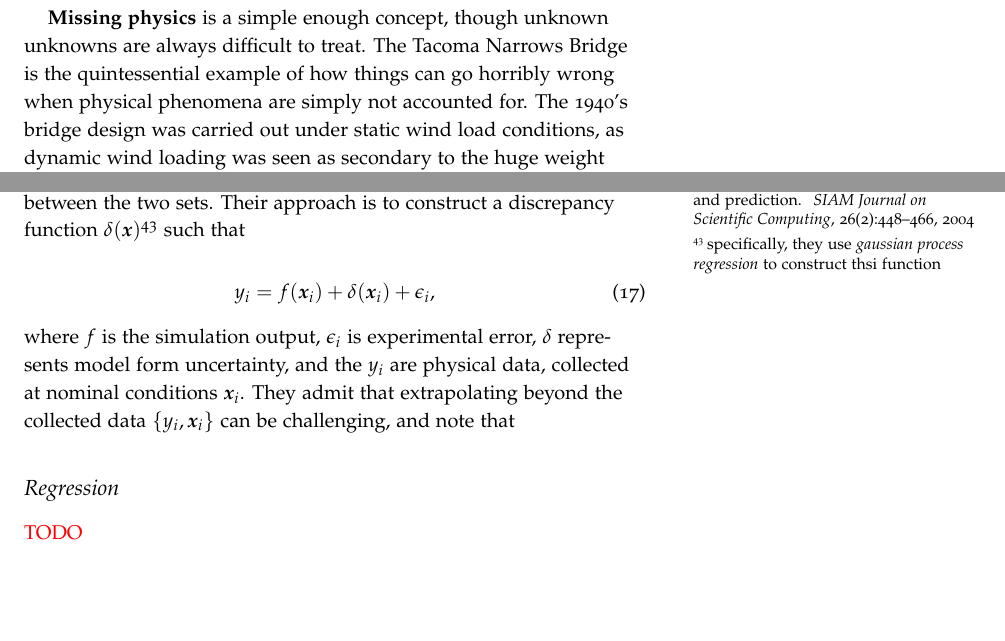
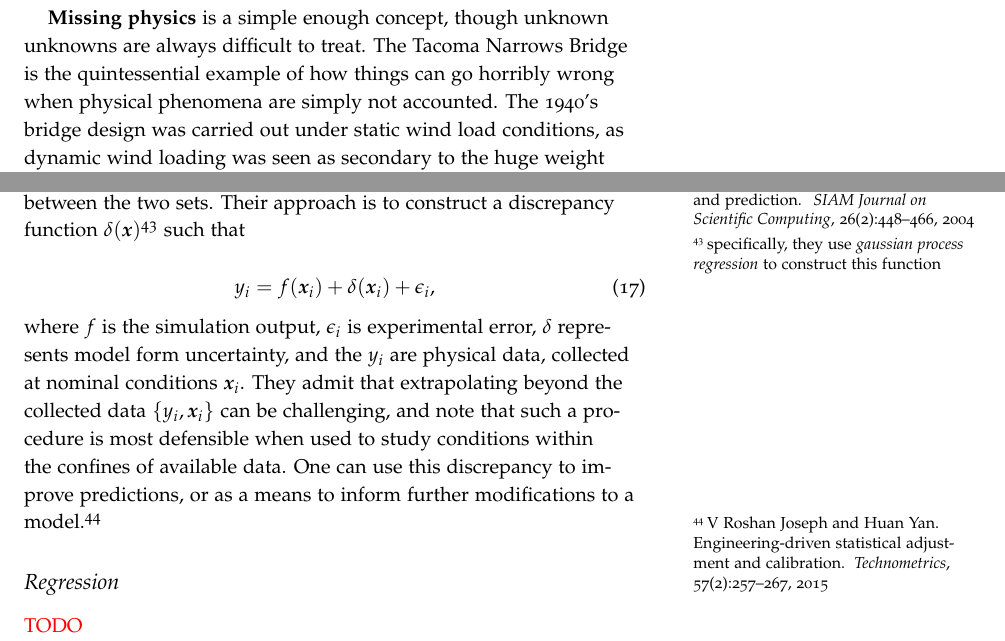
Before and after one commit to zdelrosario/uq-primer, a LaTeX thesis (primer.tex, which reads tex/ch3-formulate.tex, tex/pubs.bib): two parts of pages 27 and 28 of 45, joined at a grey line, cut so that both start at the same text, the shorter picture padded with empty space. Compiled offline with pdfLaTeX.

Commit message:
Thought on discrepancy

```diff
--- a/tex/ch3-formulate.tex
+++ b/tex/ch3-formulate.tex
@@ -894,10 +894,10 @@ few interrelated concepts that characterize these errors.
 \textbf{Missing physics} is a simple enough concept, though unknown unknowns are
 always difficult to treat. The Tacoma Narrows Bridge is the quintessential
 example of how things can go horribly wrong when physical phenomena are simply
-not accounted for. The 1940's bridge design was carried out under static wind
-load conditions, as dynamic wind loading was seen as secondary to the huge
-weight of the stationary structure.\cite{scott2003} The bridge's eventual
-collapse was due to dynamic phenomena, though the precise mechanism is still
+not accounted. The 1940's bridge design was carried out under static wind load
+conditions, as dynamic wind loading was seen as secondary to the huge weight of
+the stationary structure.\cite{scott2003} The bridge's eventual collapse was due
+to dynamic phenomena, though the precise mechanism is still
 debated.\cite{billah1991resonance}
 
 This sort of error can occur when one moves into an unfamiliar domain; either in
@@ -939,7 +939,7 @@ al.\cite{higdon2004calibration-prediction} suggest a means to fuse information
 available from physical and simulation data, and build an approximation to the
 discrepancy between the two sets. Their approach is to construct a discrepancy
 function $\delta(\vx)$\footnote{specifically, they use \emph{gaussian process
-    regression} to construct thsi function} such that
+    regression} to construct this function} such that
 
 \begin{equation}
   y_i = f(\vx_i) + \delta(\vx_i) + \epsilon_i,
@@ -948,7 +948,10 @@ function $\delta(\vx)$\footnote{specifically, they use \emph{gaussian process
 \noindent where $f$ is the simulation output, $\epsilon_i$ is experimental
 error, $\delta$ represents model form uncertainty, and the $y_i$ are physical
 data, collected at nominal conditions $\vx_i$. They admit that extrapolating
-beyond the collected data $\{y_i,\vx_i\}$ can be challenging, and note that
+beyond the collected data $\{y_i,\vx_i\}$ can be challenging, and note that such
+a procedure is most defensible when used to study conditions within the confines
+of available data. One can use this discrepancy to improve predictions, or as a
+means to inform further modifications to a model.\cite{joseph2015engineering}
 
 \subsection{Regression}
 %% -------------------------
--- a/tex/pubs.bib
+++ b/tex/pubs.bib
@@ -205,3 +205,11 @@
   pages     = {194--205},
   year      = {2010},
   publisher = {SAGE Publications Sage CA: Los Angeles, CA}
+}
+
+@article{joseph2015engineering,
+  title={Engineering-driven statistical adjustment and calibration},
+  author={Joseph, V Roshan and Yan, Huan},
+  journal={Technometrics},
+  volume={57},
+  number={2},
```
Also changed, not shown: tex/pubs.bib (3 more changed lines).
